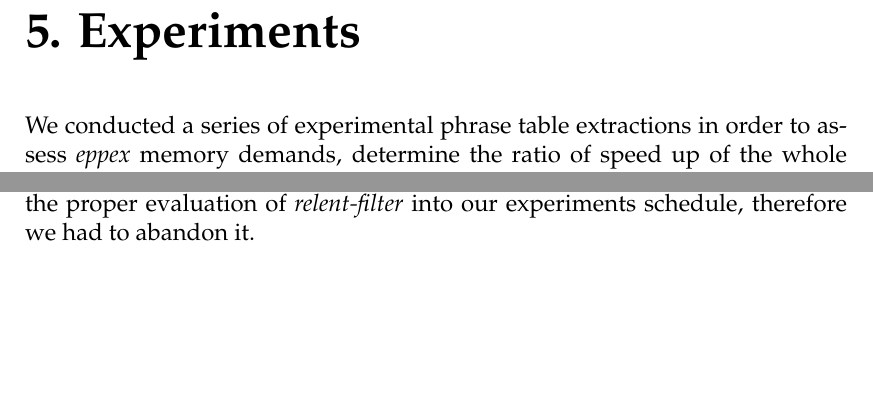
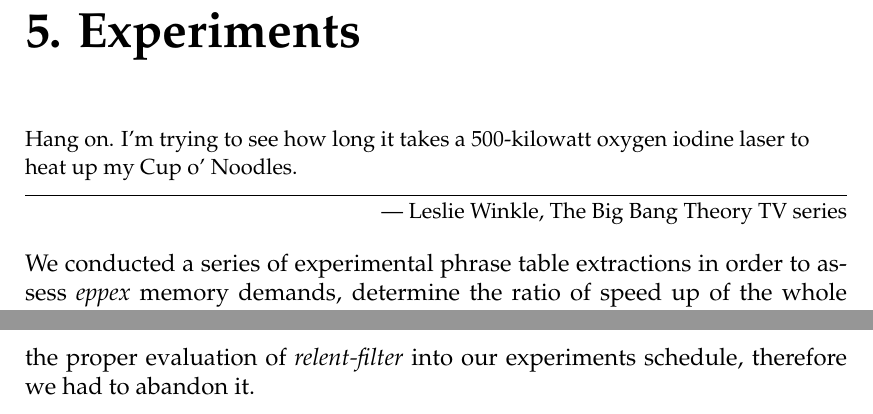
Before and after one commit to chesio/thesis, a LaTeX thesis (thesis.tex, which reads experiments.tex): two parts of pages 35 and 37 of 65 before the commit and two parts of pages 35 and 38 of 65 after it, joined at a grey line, cut so that both start at the same text, the shorter picture padded with empty space. Compiled offline with pdfLaTeX.

Commit message:
Epigraph for Experiments chapter.

```diff
--- a/experiments.tex
+++ b/experiments.tex
@@ -1,5 +1,8 @@
 \chapter{Experiments}
 \label{chap:experiments}
+
+\setlength{\epigraphwidth}{1.0\textwidth}
+\epigraph{Hang on. I'm trying to see how long it takes a 500-kilowatt oxygen iodine laser to heat up my Cup o' Noodles.}{--- Leslie Winkle, The Big Bang Theory TV series}
 
 We conducted a series of experimental phrase table extractions in order to
 assess \eppex{} memory demands, determine the ratio of speed up of the whole
```
